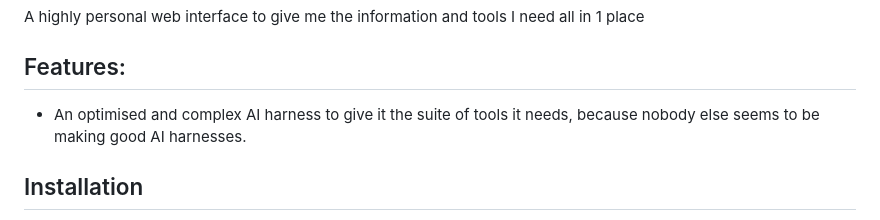
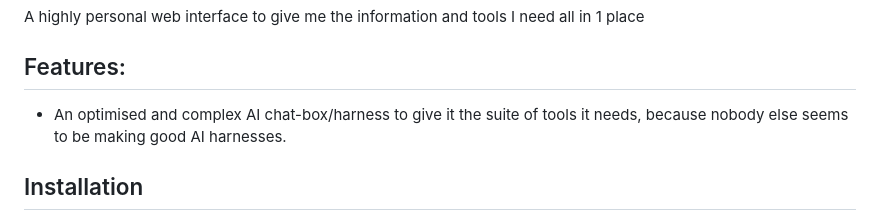
Before and after one commit to Lumyxen/ControlPanel, a Markdown page: README.md, the part around the change. Rendered like a GitHub page.

Commit message:
Update README & TODO again

```diff
--- a/README.md
+++ b/README.md
@@ -2,7 +2,7 @@
 A highly personal web interface to give me the information and tools I need all in 1 place
 
 ## Features:
-- An optimised and complex AI harness to give it the suite of tools it needs, because nobody else seems to be making good AI harnesses.
+- An optimised and complex AI chat-box/harness to give it the suite of tools it needs, because nobody else seems to be making good AI harnesses.
 
 ## Installation
 1. Download the source code
```
Also changed, not shown: TODO.md (+2 -4 lines).
